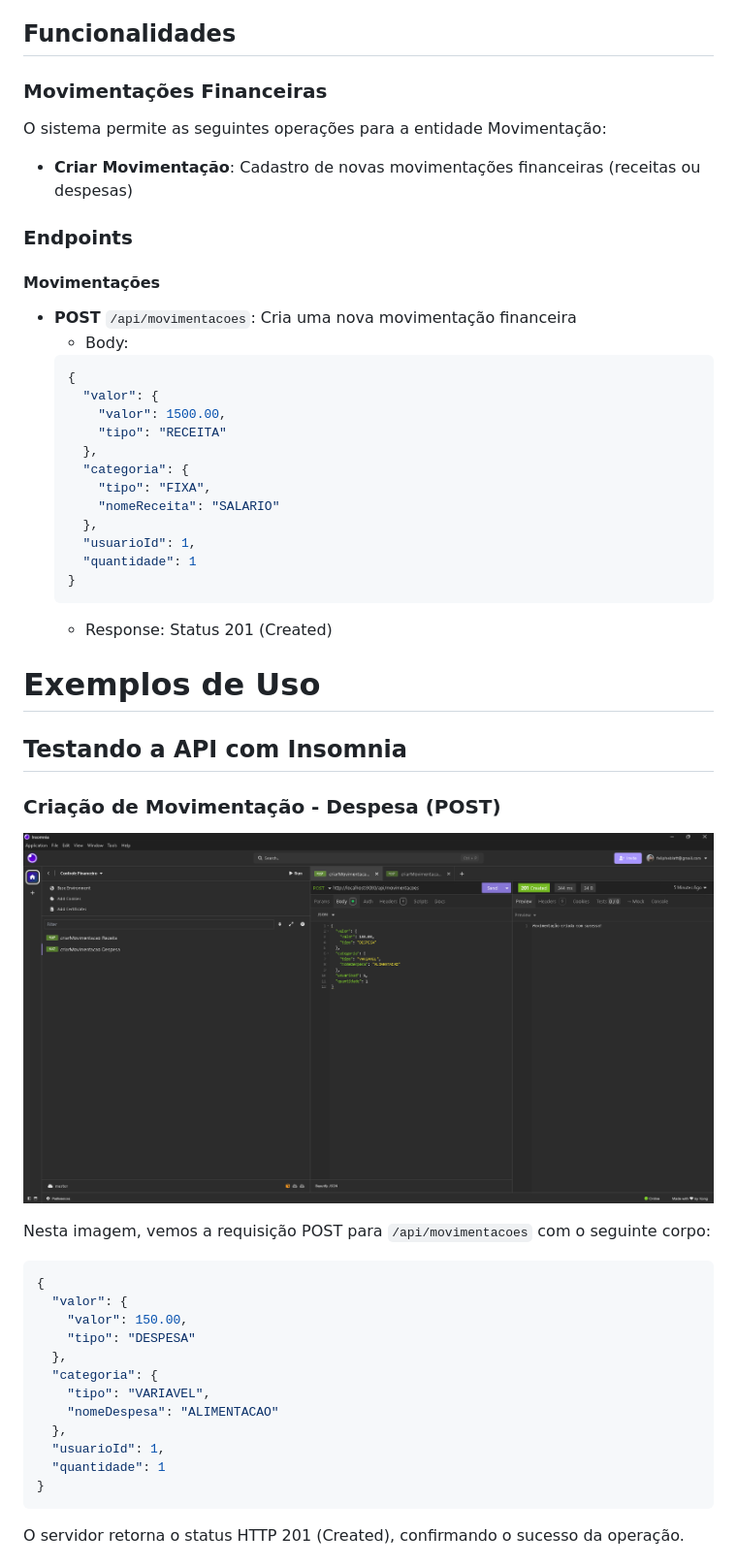
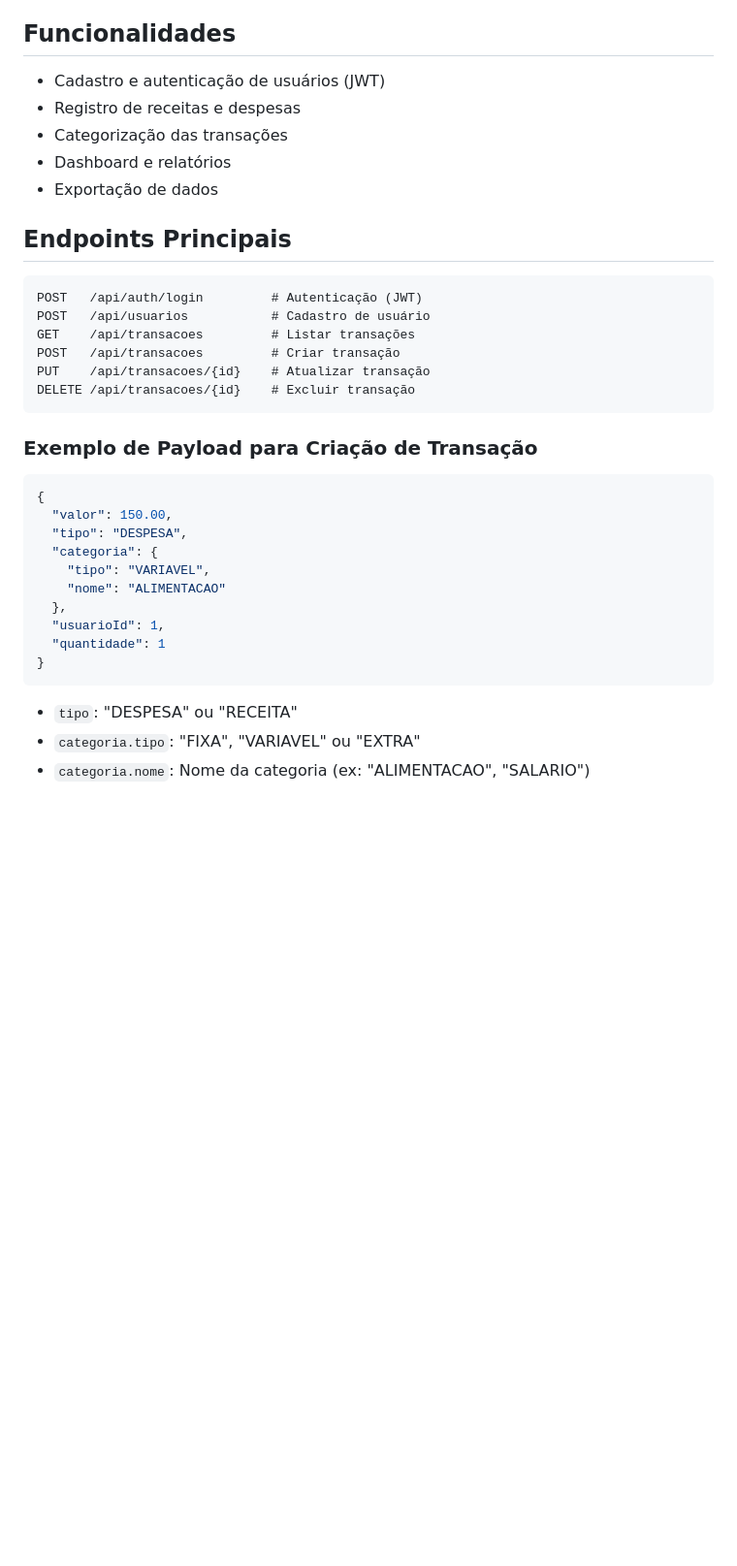
Before and after one commit to Feliphe-Blatt/financeiro, a Markdown page: api_backend/docs/Documentação.MD, the part around the change printed below. Shown: that part at 97% size. Drawn GitHub-style; blank space fills up the shorter version.

Commit message:
Documentação Adicionada

````diff
--- a/api_backend/docs/Documentação.MD
+++ b/api_backend/docs/Documentação.MD
@@ -61,57 +61,39 @@ O projeto segue uma arquitetura em camadas:
 
 ## Funcionalidades
 
-### Movimentações Financeiras
+- Cadastro e autenticação de usuários (JWT)
+- Registro de receitas e despesas
+- Categorização das transações
+- Dashboard e relatórios
+- Exportação de dados
 
-O sistema permite as seguintes operações para a entidade Movimentação:
+## Endpoints Principais
 
-- **Criar Movimentação**: Cadastro de novas movimentações financeiras (receitas ou despesas)
+```
+POST   /api/auth/login         # Autenticação (JWT)
+POST   /api/usuarios           # Cadastro de usuário
+GET    /api/transacoes         # Listar transações
+POST   /api/transacoes         # Criar transação
+PUT    /api/transacoes/{id}    # Atualizar transação
+DELETE /api/transacoes/{id}    # Excluir transação
+```
 
-### Endpoints
+### Exemplo de Payload para Criação de Transação
 
-#### Movimentações
-
-- **POST** `/api/movimentacoes`: Cria uma nova movimentação financeira
-  - Body:
-  ```json
-  {
-    "valor": {
-      "valor": 1500.00,
-      "tipo": "RECEITA"
-    },
-    "categoria": {
-      "tipo": "FIXA",
-      "nomeReceita": "SALARIO"
-    },
-    "usuarioId": 1,
-    "quantidade": 1
-  }
-  ```
-  - Response: Status 201 (Created)
-
-
-# Exemplos de Uso
-
-## Testando a API com Insomnia
-
-### Criação de Movimentação - Despesa (POST)
-![Insomnia - Criação de Despesa](./testes-insomnia/criarDespesa.png)
-
-Nesta imagem, vemos a requisição POST para `/api/movimentacoes` com o seguinte corpo:
 ```json
 {
-  "valor": {
-    "valor": 150.00,
-    "tipo": "DESPESA"
-  },
+  "valor": 150.00,
+  "tipo": "DESPESA",
   "categoria": {
     "tipo": "VARIAVEL",
-    "nomeDespesa": "ALIMENTACAO"
+    "nome": "ALIMENTACAO"
   },
   "usuarioId": 1,
   "quantidade": 1
 }
 ```
 
-O servidor retorna o status HTTP 201 (Created), confirmando o sucesso da operação.
+- `tipo`: "DESPESA" ou "RECEITA"
+- `categoria.tipo`: "FIXA", "VARIAVEL" ou "EXTRA"
+- `categoria.nome`: Nome da categoria (ex: "ALIMENTACAO", "SALARIO")
 
````
Also changed, not shown: other parts of api_backend/docs/Documentação.MD (+51 -42 lines), api_backend/docs/logos/financeiro-dark.jpg (added), api_backend/docs/logos/financeiro.jpg (added), 3 other files.
